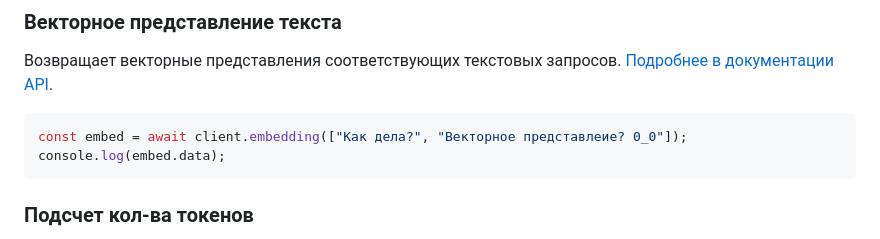
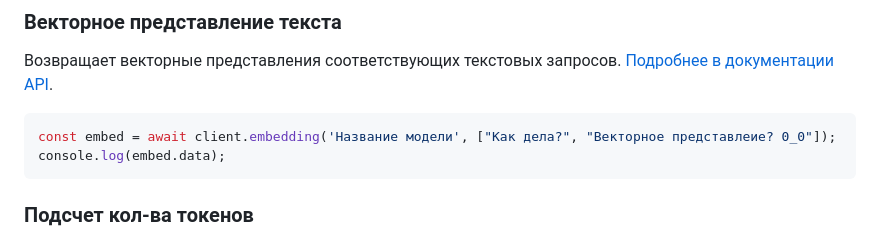
Before and after one commit to zloishavrin/gigachat-node, a Markdown page: readme.md, the part around the change. GitHub-like rendering.

Commit message:
Update readme.md for fix embeddings

````diff
--- a/readme.md
+++ b/readme.md
@@ -144,7 +144,7 @@ console.log(responce.choices[0].message.image);
 Возвращает векторные представления соответствующих текстовых запросов. [Подробнее в документации API](https://developers.sber.ru/docs/ru/gigachat/api/reference/rest/post-embeddings).
 
 ```javascript
-const embed = await client.embedding(["Как дела?", "Векторное представлеие? 0_0"]);
+const embed = await client.embedding('Название модели', ["Как дела?", "Векторное представлеие? 0_0"]);
 console.log(embed.data);
 ```
 
````
